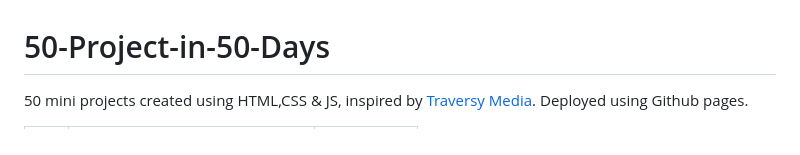
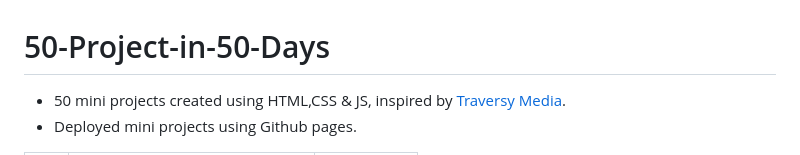
Before and after one commit to deciever002/50-Project-in-50-Days, a Markdown page: README.md, the part around the change printed below. GitHub-like rendering.

```diff
--- a/README.md
+++ b/README.md
@@ -1,6 +1,6 @@
 # 50-Project-in-50-Days
 
-50 mini projects created using HTML,CSS & JS, inspired by [Traversy Media](https://50projects50days.com/).
-Deployed using Github pages.
+- 50 mini projects created using HTML,CSS & JS, inspired by [Traversy Media](https://50projects50days.com/).
+- Deployed mini projects using Github pages.
 
 
```
Also changed, not shown: other parts of README.md (+52 -52 lines).
